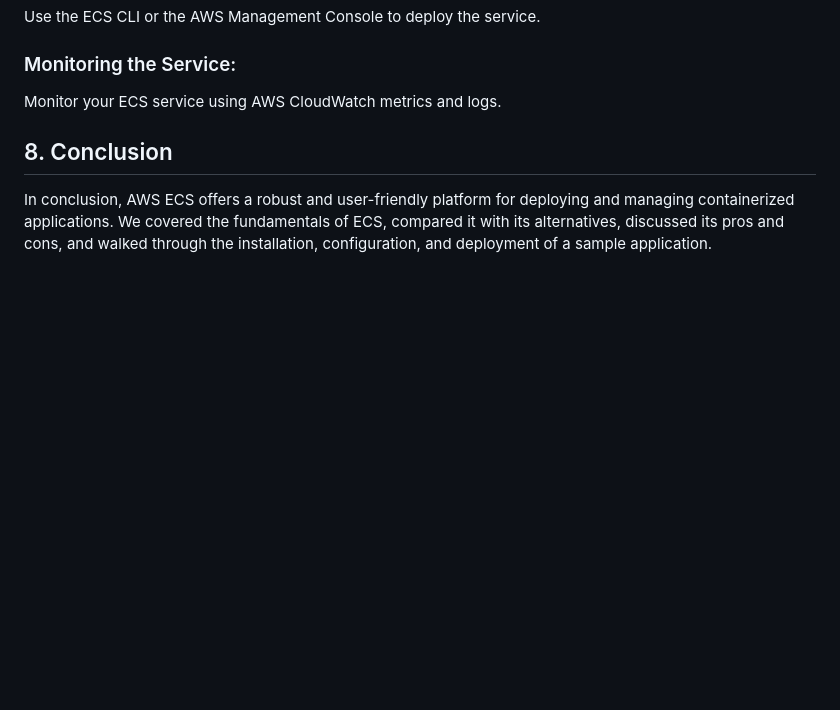
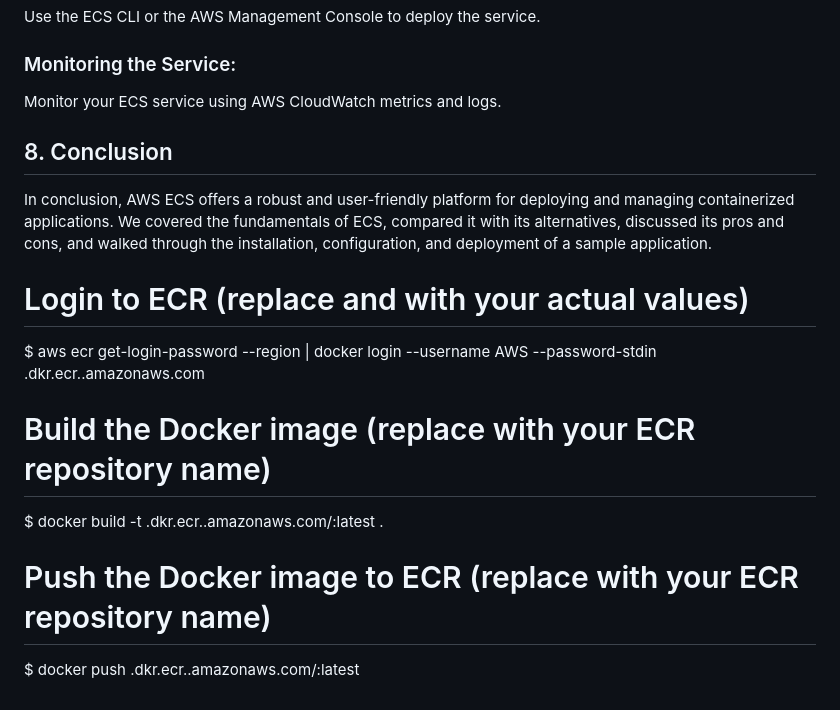
Before and after one commit to priyankad1520/Devepos-Concepts, a Markdown page: AWS/day-21/ECS.md, the part around the change. GitHub-like rendering; blank space fills up the shorter version.

```diff
--- a/AWS/day-21/ECS.md
+++ b/AWS/day-21/ECS.md
@@ -131,3 +131,11 @@ Monitor your ECS service using AWS CloudWatch metrics and logs.
 ## 8. Conclusion
 
 In conclusion, AWS ECS offers a robust and user-friendly platform for deploying and managing containerized applications. We covered the fundamentals of ECS, compared it with its alternatives, discussed its pros and cons, and walked through the installation, configuration, and deployment of a sample application.
+# Login to ECR (replace <region> and <account-id> with your actual values)
+$ aws ecr get-login-password --region <region> | docker login --username AWS --password-stdin <account-id>.dkr.ecr.<region>.amazonaws.com
+
+# Build the Docker image (replace <repo-name> with your ECR repository name)
+$ docker build -t <account-id>.dkr.ecr.<region>.amazonaws.com/<repo-name>:latest .
+
+# Push the Docker image to ECR (replace <repo-name> with your ECR repository name)
+$ docker push <account-id>.dkr.ecr.<region>.amazonaws.com/<repo-name>:latest
```
